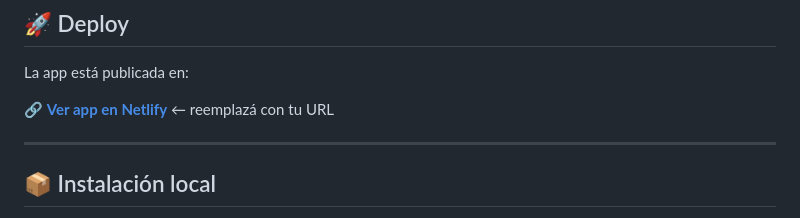
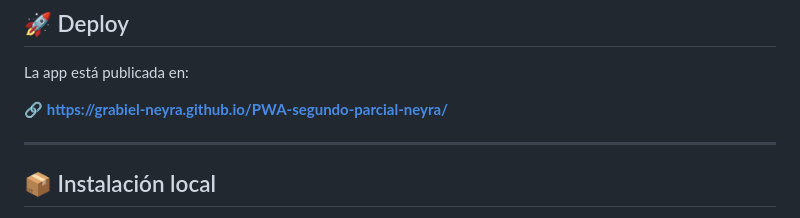
Before and after one commit to Grabiel-Neyra/PWA-segundo-parcial-neyra, a Markdown page: README.md, the part around the change. Drawn GitHub-style.

Commit message:
modifique el readme

```diff
--- a/README.md
+++ b/README.md
@@ -101,7 +101,7 @@ Por cada gasto, el monto se divide entre los participantes. Quien pagó suma el
 
 La app está publicada en:
 
-🔗 **[Ver app en Netlify](#)** ← reemplazá con tu URL
+🔗 **[https://grabiel-neyra.github.io/PWA-segundo-parcial-neyra/](#)**
 
 ---
 
```
